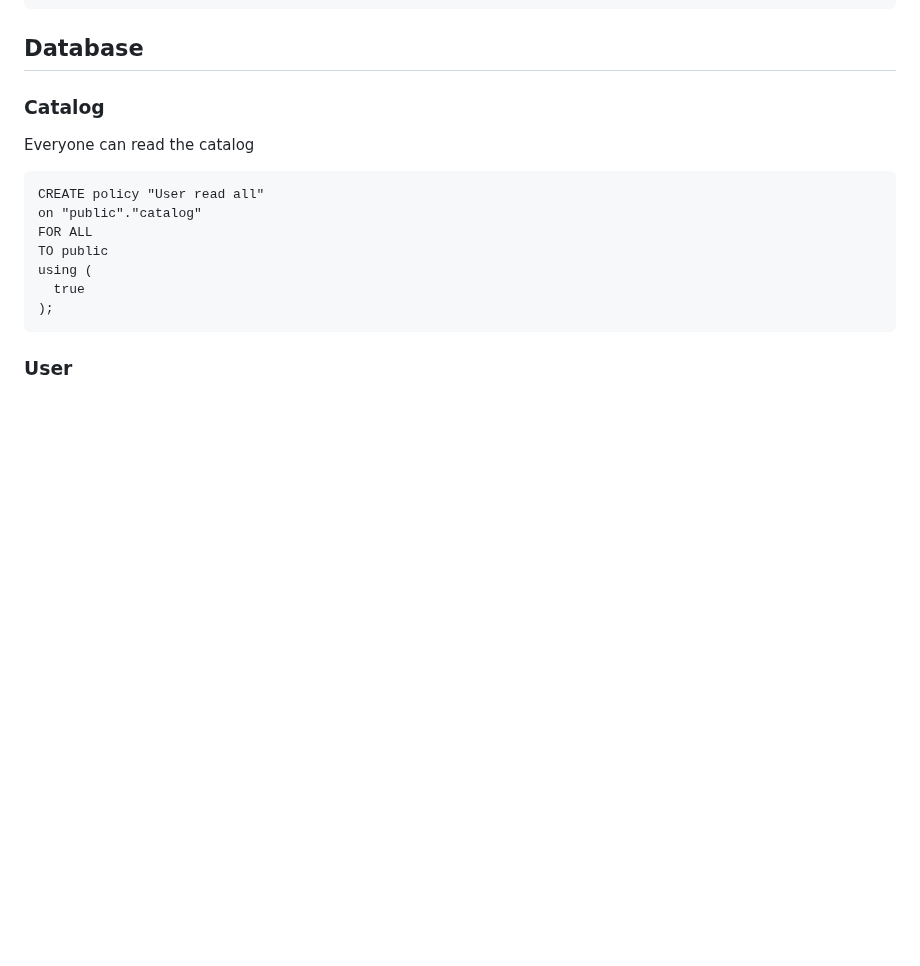
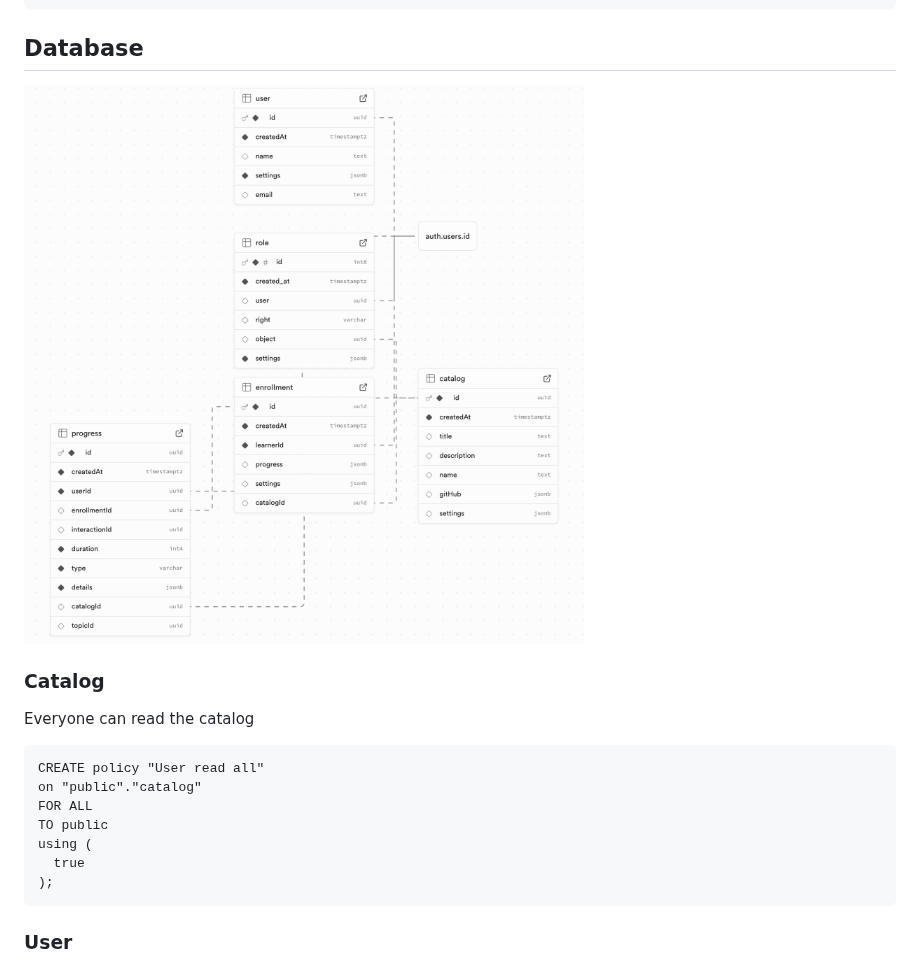
Before and after one commit to leesjensen/masteryls, a Markdown page: README.md, the part around the change. Drawn GitHub-style; pictures changed too: databaseSchema.png (added); blank space fills up the shorter version.

Commit message:
add(docs) database schema

```diff
--- a/README.md
+++ b/README.md
@@ -251,6 +251,8 @@ curl "https://generativelanguage.googleapis.com/v1beta/models/gemini-2.0-flash:g
 
 ## Database
 
+![alt text](databaseSchema.png)
+
 ### Catalog
 
 Everyone can read the catalog
```
